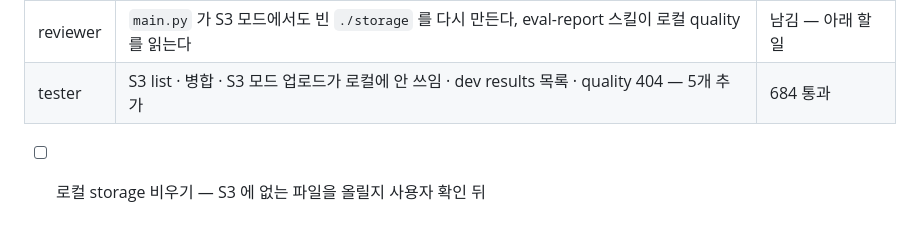
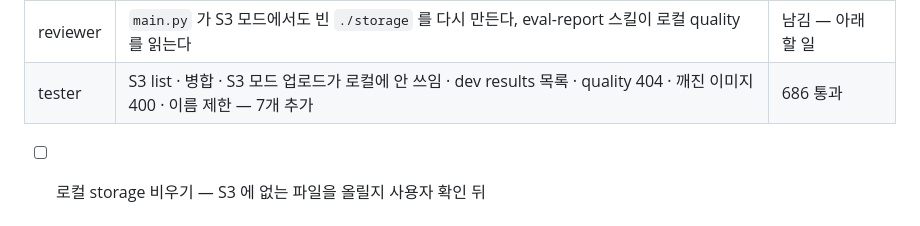
Before and after one commit to cha0620/Carret-App, a Markdown page: study/2026-10-05-model-swap-judge-off.md, the part around the change. GitHub-like rendering.

Commit message:
docs(study): 10-05 §6 테스트 수 정정
Co-Authored-By: Claude Opus 5.5 <noreply@anthropic.com>

```diff
--- a/study/2026-10-05-model-swap-judge-off.md
+++ b/study/2026-10-05-model-swap-judge-off.md
@@ -113,7 +113,7 @@
 | reviewer | `/storage` 이름에 문자셋 제한 없음 (S3 GET 남용) | 정규식 |
 | reviewer | dev results 가 결과마다 S3 GET 2번 + DB — 쌓이면 느려짐 | 남김 (dev 전용) |
 | reviewer | `main.py` 가 S3 모드에서도 빈 `./storage` 를 다시 만든다, eval-report 스킬이 로컬 quality 를 읽는다 | 남김 — 아래 할 일 |
-| tester | S3 list · 병합 · S3 모드 업로드가 로컬에 안 쓰임 · dev results 목록 · quality 404 — 5개 추가 | 684 통과 |
+| tester | S3 list · 병합 · S3 모드 업로드가 로컬에 안 쓰임 · dev results 목록 · quality 404 · 깨진 이미지 400 · 이름 제한 — 7개 추가 | 686 통과 |
 
 - [ ] 로컬 storage 비우기 — S3 에 없는 파일을 올릴지 사용자 확인 뒤
 - [ ] dev results 페이지 단위 조회 (결과가 쌓이면 느려짐)
```
